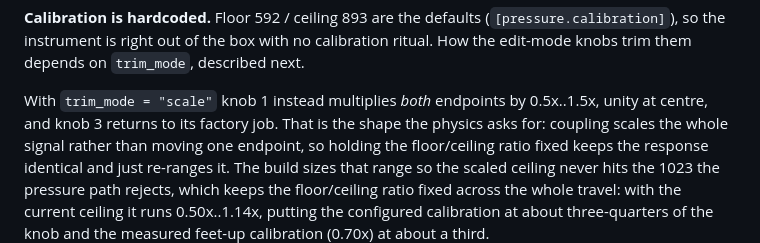
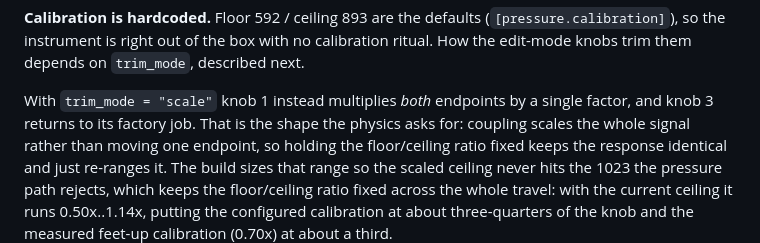
Before and after one commit to triglav-modular/218e-Rewired, a Markdown page: docs/FIRMWARE_CHANGES.md, the part around the change. GitHub-like rendering.

Commit message:
Drop a contradicted trim range
"0.5x..1.5x, unity at centre" was corrected to the build-sized
0.50x..1.14x two sentences later, which puts the configured
calibration at three-quarters of the knob, not the centre.

Co-Authored-By: Claude Opus 5 <noreply@anthropic.com>

```diff
--- a/docs/FIRMWARE_CHANGES.md
+++ b/docs/FIRMWARE_CHANGES.md
@@ -43,8 +43,8 @@ linear) is why noise and proximity stop being obtrusive.
 calibration ritual. How the edit-mode knobs trim them depends on `trim_mode`,
 described next.
 
-With `trim_mode = "scale"` knob 1 instead multiplies *both* endpoints by
-0.5x..1.5x, unity at centre, and knob 3 returns to its factory job. That is the
+With `trim_mode = "scale"` knob 1 instead multiplies *both* endpoints by a
+single factor, and knob 3 returns to its factory job. That is the
 shape the physics asks for: coupling scales the whole signal rather than moving
 one endpoint, so holding the floor/ceiling ratio fixed keeps the response
 identical and just re-ranges it. The build sizes that range so the scaled ceiling never hits the 1023 the
```
